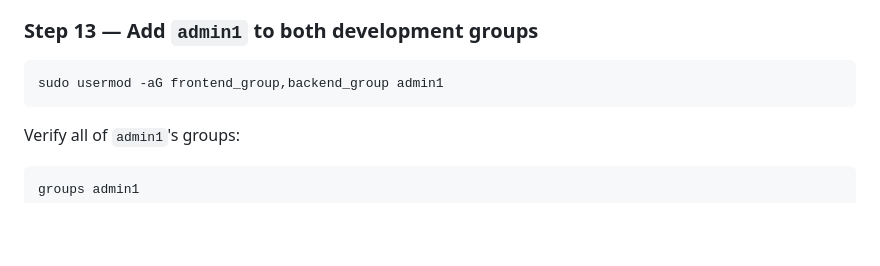
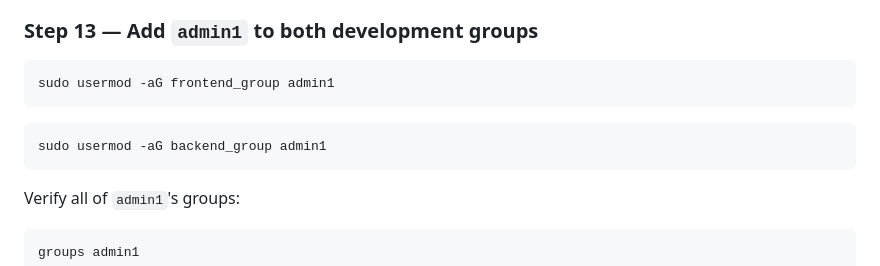
Before and after one commit to ps-interactive/lab_navigating-and-managing-amazon-linux, a Markdown page: solutions.md, the part around the change. Drawn GitHub-style; blank space fills up the shorter version.

````diff
--- a/solutions.md
+++ b/solutions.md
@@ -421,7 +421,11 @@ This setting is intentionally insecure and will be corrected later.
 ### Step 13 — Add `admin1` to both development groups
 
 ```bash
-sudo usermod -aG frontend_group,backend_group admin1
+sudo usermod -aG frontend_group admin1
+```
+
+```bash
+sudo usermod -aG backend_group admin1
 ```
 
 Verify all of `admin1`'s groups:
````
